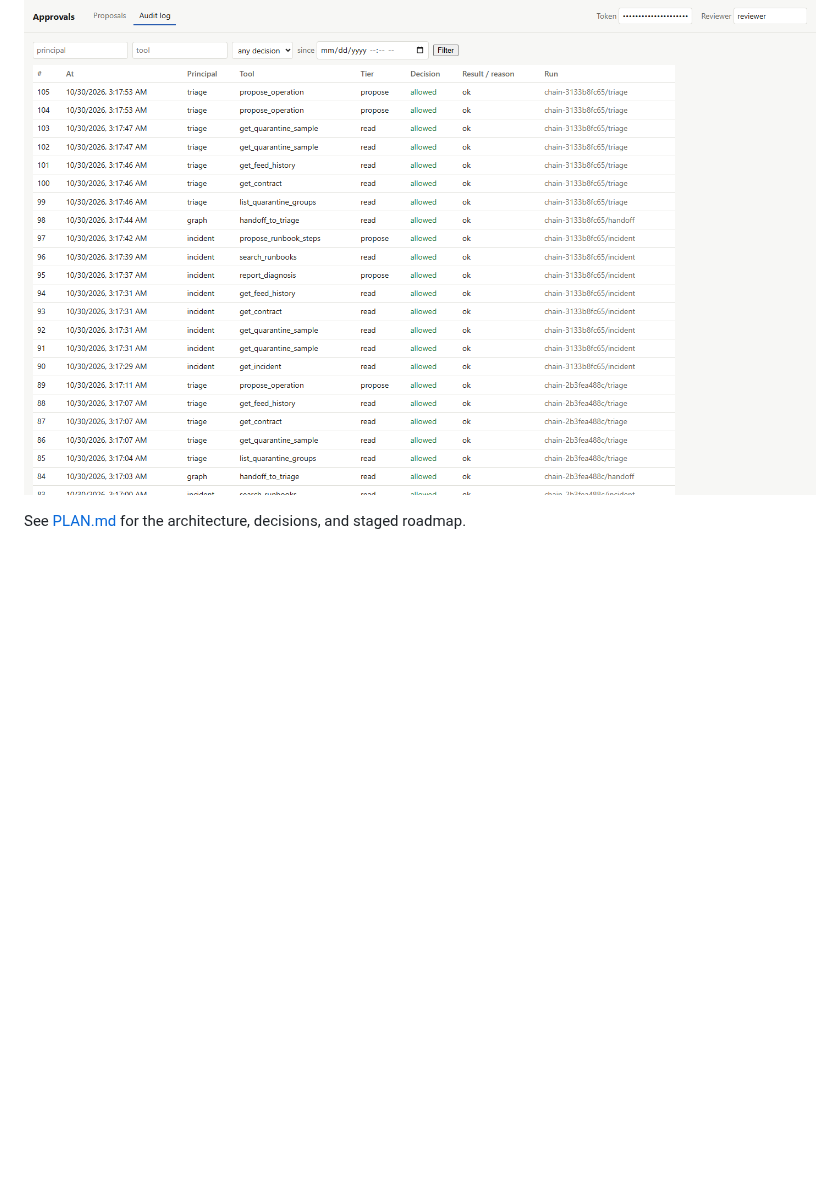
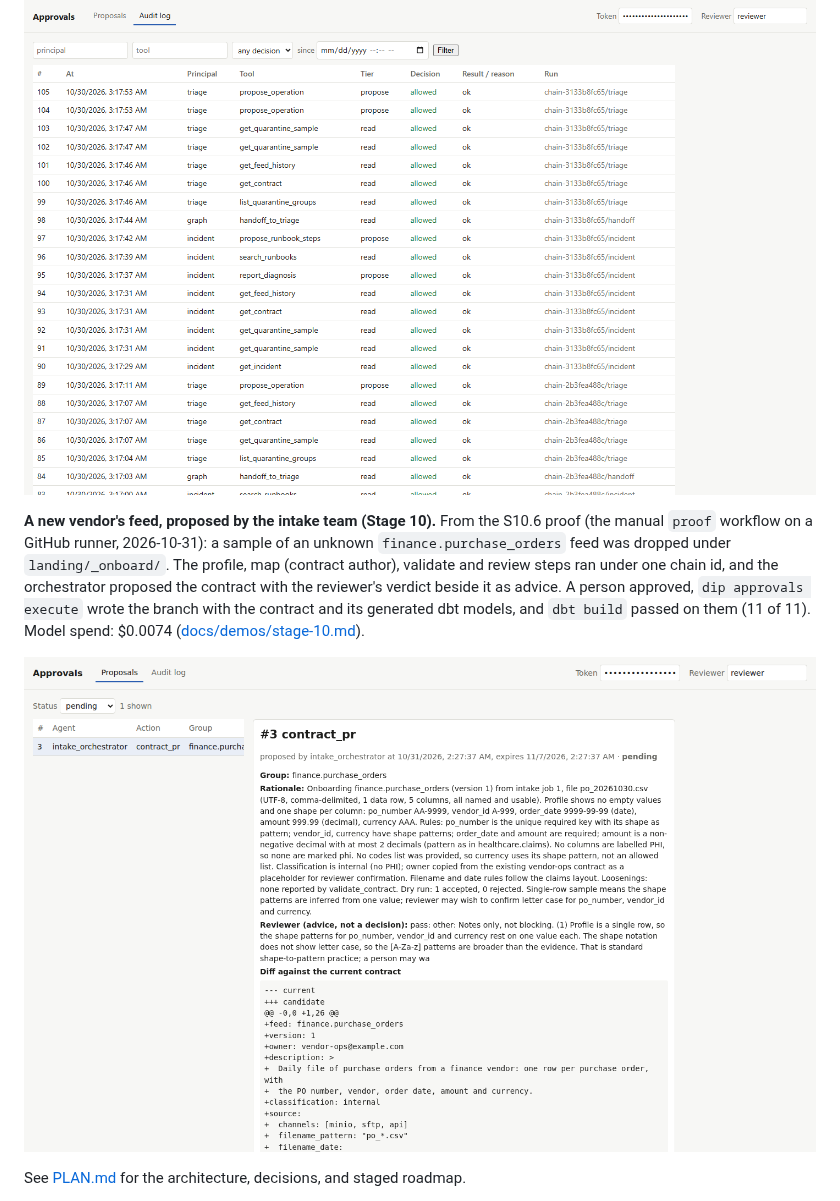
Before and after one commit to erjonb19/data-intake-platform, a Markdown page: README.md, the part around the change. Rendered like a GitHub page; pictures changed too: docs/images/intake-proposal.png (added); blank space fills up the shorter version.

Commit message:
S10.6: the proof (workflow run 41159028750), screenshots and demo
Co-Authored-By: Claude Opus 5.5 <noreply@anthropic.com>

```diff
--- a/README.md
+++ b/README.md
@@ -54,6 +54,17 @@ incident agent's diagnosis and runbook search, through the code-checked handoff,
 triage agent's proposals.
 
 ![The audit log: an incident -> triage chain, call by call](docs/images/approvals-audit.png)
+
+**A new vendor's feed, proposed by the intake team (Stage 10).** From the S10.6 proof (the
+manual `proof` workflow on a GitHub runner, 2026-10-31): a sample of an unknown
+`finance.purchase_orders` feed was dropped under `landing/_onboard/`. The profile, map
+(contract author), validate and review steps ran under one chain id, and the
+orchestrator proposed the contract with the reviewer's verdict beside it as advice. A
+person approved, `dip approvals execute` wrote the branch with the contract and its
+generated dbt models, and `dbt build` passed on them (11 of 11). Model spend: $0.0074
+([docs/demos/stage-10.md](docs/demos/stage-10.md)).
+
+![The approvals page: the intake team's contract proposal for a new feed](docs/images/intake-proposal.png)
 
 See [PLAN.md](PLAN.md) for the architecture, decisions, and staged roadmap.
 
```
Also changed, not shown: PLAN.md (+1 -0 lines), docs/demos/stage-10.md (added, +51 -0 lines), docs/images/intake-audit.png (added).
